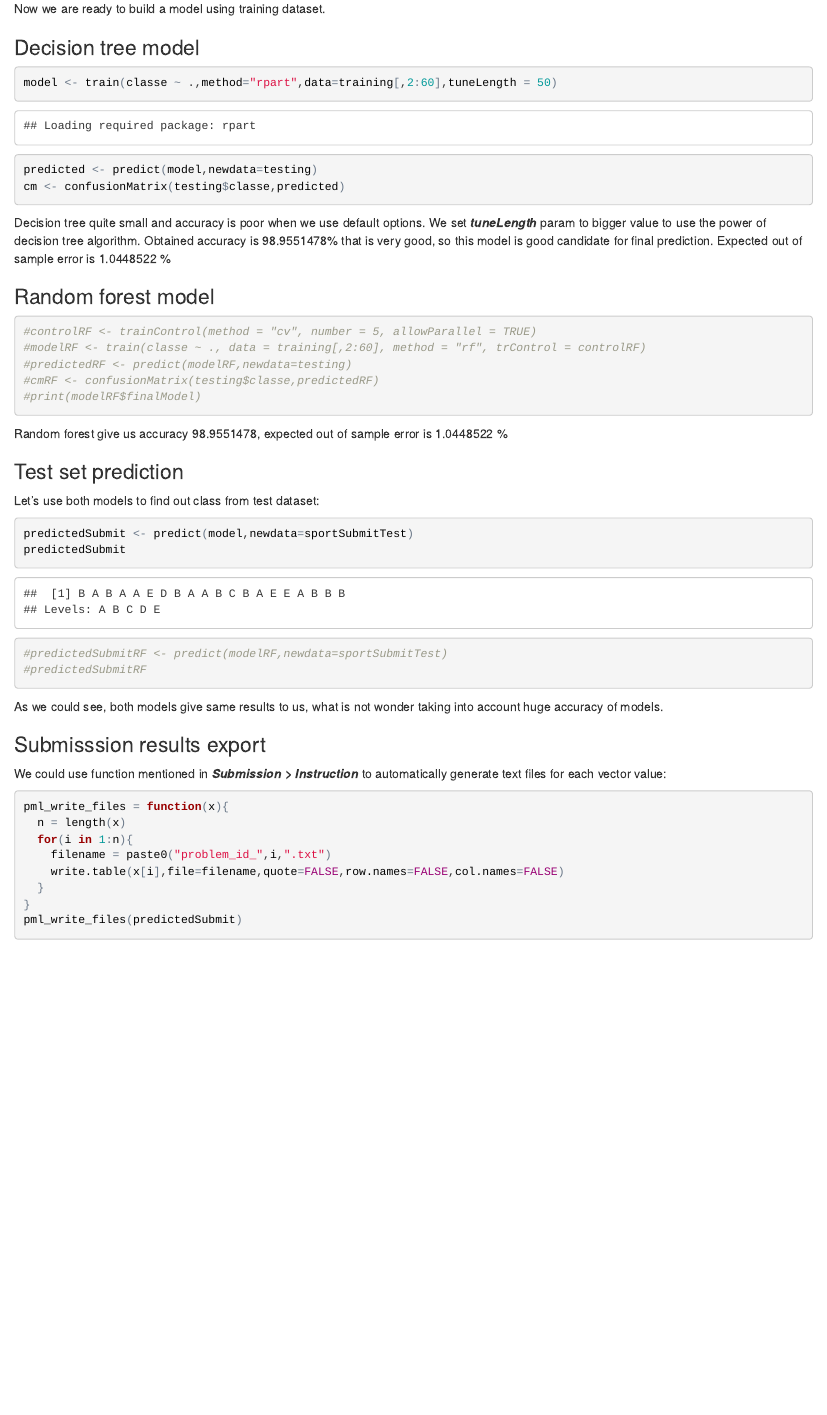
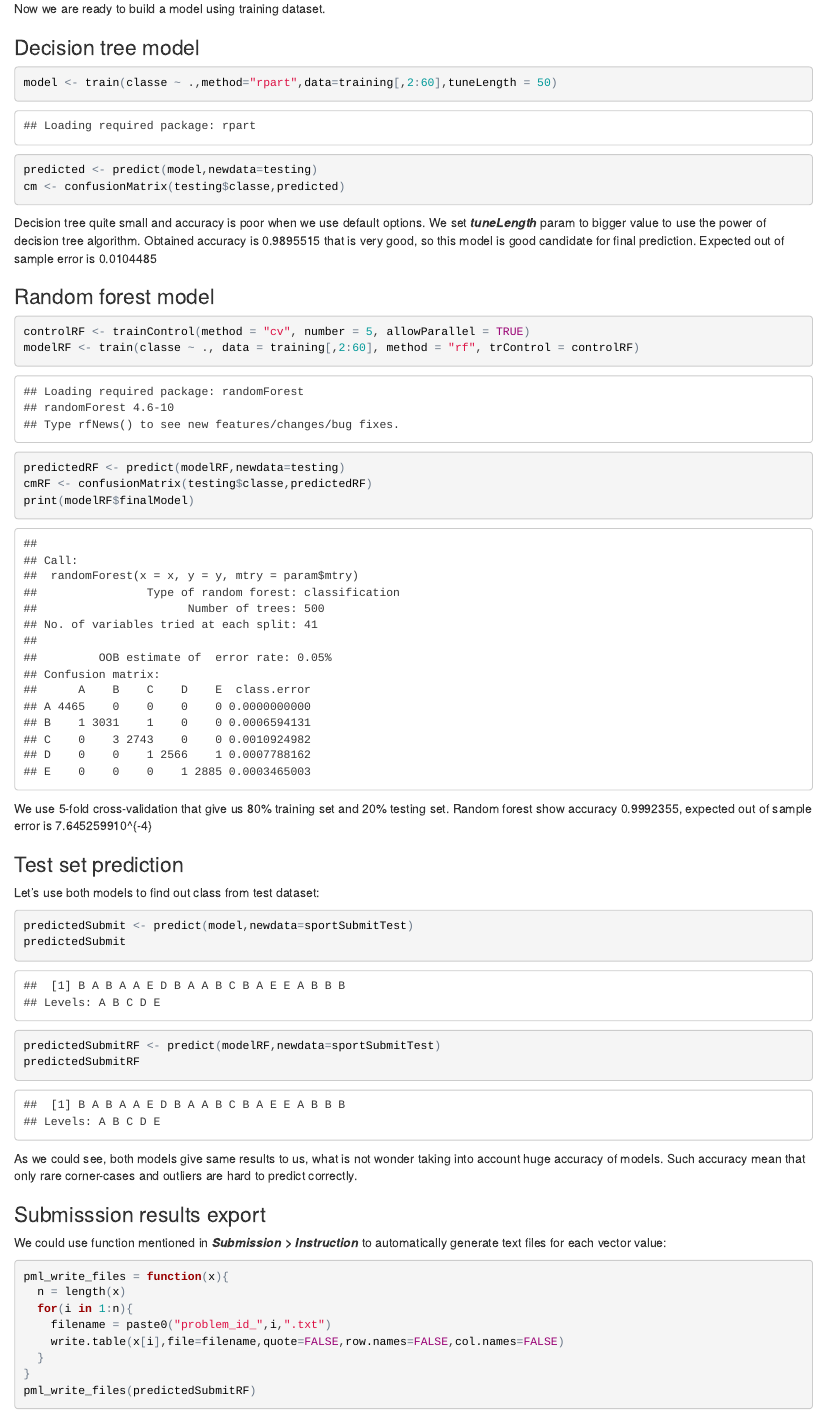
Before and after one commit to yuraperep/R-Coursera-Practical-Machine-Learning, an R Markdown document (CourseProject.Rmd): the page in a window 1100 px wide, from 620 px down. The pictures show the output file CourseProject.html that the author committed with the source, opened offline.

Commit message:
RF model processed - 99.92% accuracy

````diff
--- a/CourseProject.Rmd
+++ b/CourseProject.Rmd
@@ -41,19 +41,19 @@ cm <- confusionMatrix(testing$classe,predicted)
 ```
 Decision tree quite small and accuracy is poor when we use default options.
 We set __*tuneLength*__ param to bigger value to use the power of decision tree algorithm.
-Obtained accuracy is `r cm$overall[1]*100`% that is very good, so this model is good candidate for final prediction. Expected out of sample error is `r (1-cm$overall[1])*100` %
+Obtained accuracy is `r cm$overall[1]` that is very good, so this model is good candidate for final prediction. Expected out of sample error is `r (1-cm$overall[1])`
 
 ### Random forest model
 
 ```{r}
-#controlRF <- trainControl(method = "cv", number = 5, allowParallel = TRUE)
-#modelRF <- train(classe ~ ., data = training[,2:60], method = "rf", trControl = controlRF)
-#predictedRF <- predict(modelRF,newdata=testing)
-#cmRF <- confusionMatrix(testing$classe,predictedRF)
-#print(modelRF$finalModel)
+controlRF <- trainControl(method = "cv", number = 5, allowParallel = TRUE)
+modelRF <- train(classe ~ ., data = training[,2:60], method = "rf", trControl = controlRF)
+predictedRF <- predict(modelRF,newdata=testing)
+cmRF <- confusionMatrix(testing$classe,predictedRF)
+print(modelRF$finalModel)
 ```
-We use 5-fold crossvalidation that give us 80% training set and 20% testing set.
-Random forest show accuracy `r cm$overall[1]*100`, expected out of sample error is `r (1-cm$overall[1])*100` %
+We use 5-fold cross-validation that give us 80% training set and 20% testing set.
+Random forest show accuracy `r cmRF$overall[1]`, expected out of sample error is `r (1-cmRF$overall[1])`
 
 ### Test set prediction
 
@@ -61,10 +61,10 @@ Let's use both models to find out class from test dataset:
 ```{r}
 predictedSubmit <- predict(model,newdata=sportSubmitTest)
 predictedSubmit
-#predictedSubmitRF <- predict(modelRF,newdata=sportSubmitTest)
-#predictedSubmitRF
+predictedSubmitRF <- predict(modelRF,newdata=sportSubmitTest)
+predictedSubmitRF
 ```
-As we could see, both models give same results to us, what is not wonder taking into account huge accuracy of models.
+As we could see, both models give same results to us, what is not wonder taking into account huge accuracy of models. Such accuracy mean that only rare corner-cases and outliers are hard to predict correctly.
 
 ### Submisssion results export
 
@@ -78,5 +78,5 @@ pml_write_files = function(x){
     write.table(x[i],file=filename,quote=FALSE,row.names=FALSE,col.names=FALSE)
   }
 }
-pml_write_files(predictedSubmit)
+pml_write_files(predictedSubmitRF)
 ```
````
Also changed, not shown: CourseProject.html.
